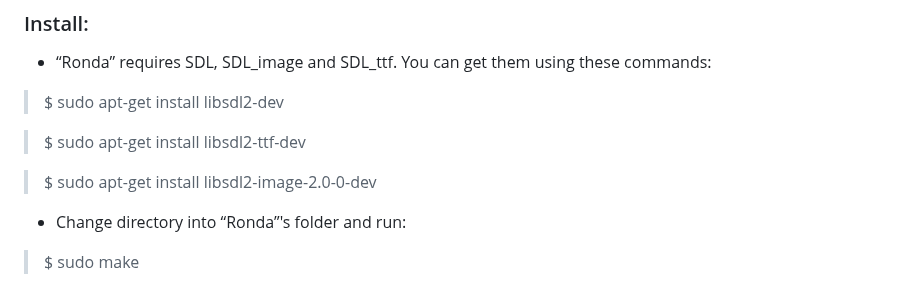
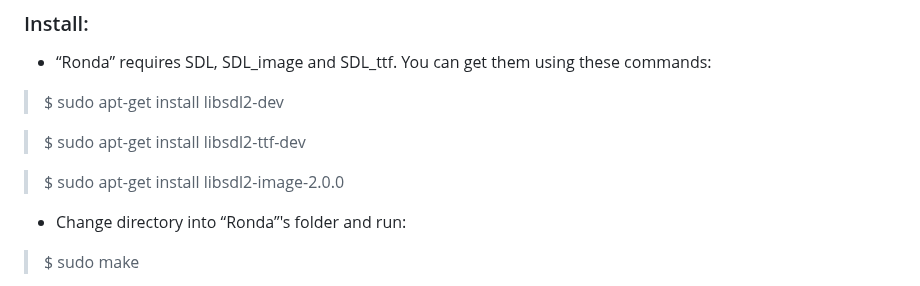
Before and after one commit to Callmevbdu/MVP-Repo, a Markdown page: README.md, the part around the change. Drawn GitHub-style.

```diff
--- a/README.md
+++ b/README.md
@@ -16,7 +16,7 @@ The game is played with two, three or four players sequentially, in the case of
 
 > $ sudo apt-get install libsdl2-ttf-dev
 
-> $ sudo apt-get install libsdl2-image-2.0-0-dev
+> $ sudo apt-get install libsdl2-image-2.0.0
 
 - Change directory into “Ronda”'s folder and run:
 > $ sudo make
```
